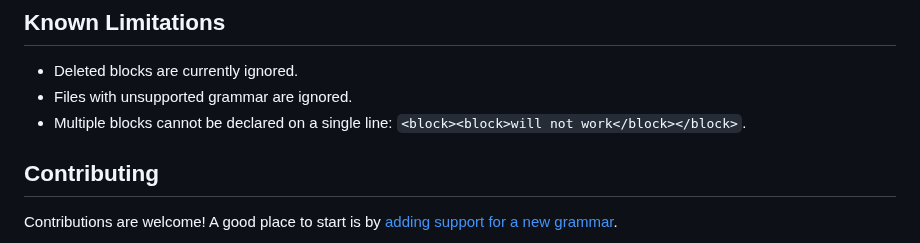
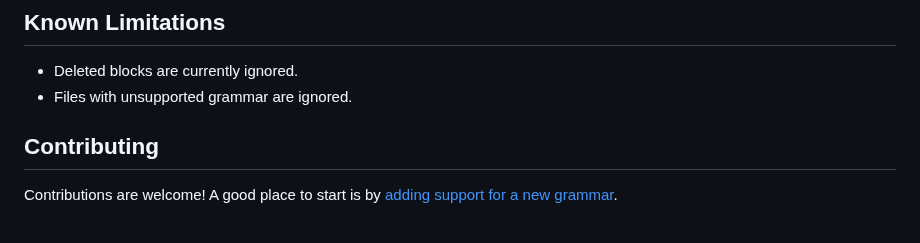
Before and after one commit to mennanov/blockwatch, a Markdown page: README.md, the part around the change. Drawn GitHub-style.

Commit message:
Remove outdated note about single-line block declarations from README.md

```diff
--- a/README.md
+++ b/README.md
@@ -403,7 +403,6 @@ fn bar() {
 
 - Deleted blocks are currently ignored.
 - Files with unsupported grammar are ignored.
-- Multiple blocks cannot be declared on a single line: `<block><block>will not work</block></block>`.
 
 ## Contributing
 
```
